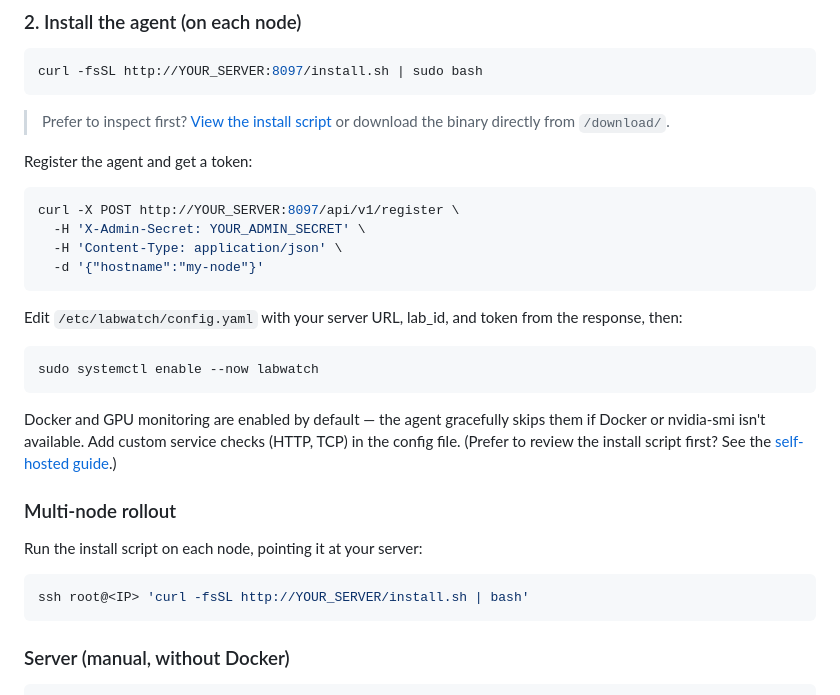
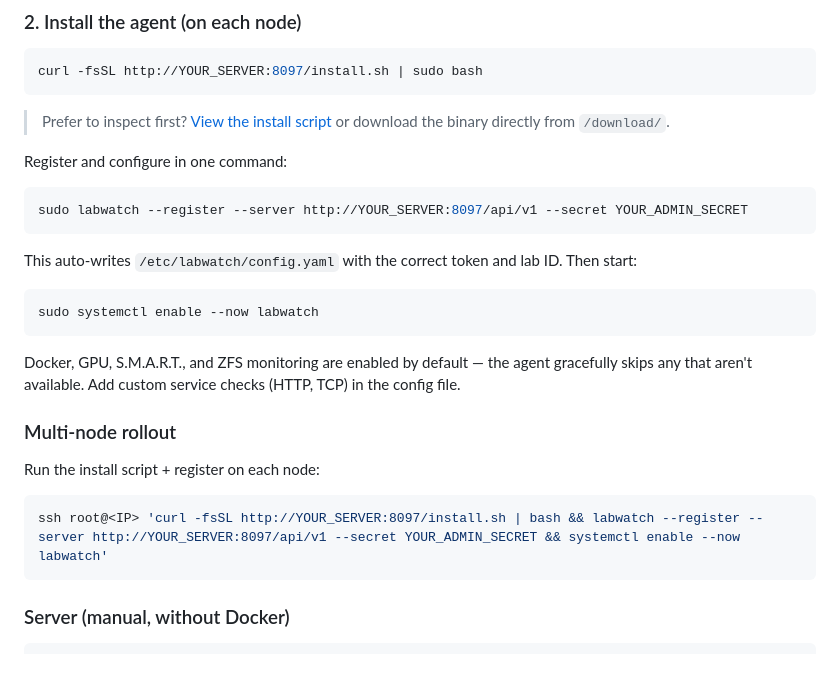
Before and after one commit to labwatch-dev/labwatch, a Markdown page: README.md, the part around one of its changes. Rendered like a GitHub page; blank space fills up the shorter version.

Commit message:
docs: simplify install flow with --register auto-config

````diff
--- a/README.md
+++ b/README.md
@@ -59,29 +59,26 @@ curl -fsSL http://YOUR_SERVER:8097/install.sh | sudo bash
 
 > Prefer to inspect first? [View the install script](agent/install.sh) or download the binary directly from `/download/`.
 
-Register the agent and get a token:
+Register and configure in one command:
 
 ```bash
-curl -X POST http://YOUR_SERVER:8097/api/v1/register \
-  -H 'X-Admin-Secret: YOUR_ADMIN_SECRET' \
-  -H 'Content-Type: application/json' \
-  -d '{"hostname":"my-node"}'
+sudo labwatch --register --server http://YOUR_SERVER:8097/api/v1 --secret YOUR_ADMIN_SECRET
 ```
 
-Edit `/etc/labwatch/config.yaml` with your server URL, lab_id, and token from the response, then:
+This auto-writes `/etc/labwatch/config.yaml` with the correct token and lab ID. Then start:
 
 ```bash
 sudo systemctl enable --now labwatch
 ```
 
-Docker and GPU monitoring are enabled by default — the agent gracefully skips them if Docker or nvidia-smi isn't available. Add custom service checks (HTTP, TCP) in the config file. (Prefer to review the install script first? See the [self-hosted guide](https://labwatch.dev/self-hosted#agents).)
+Docker, GPU, S.M.A.R.T., and ZFS monitoring are enabled by default — the agent gracefully skips any that aren't available. Add custom service checks (HTTP, TCP) in the config file.
 
 ### Multi-node rollout
 
-Run the install script on each node, pointing it at your server:
+Run the install script + register on each node:
 
 ```bash
-ssh root@<IP> 'curl -fsSL http://YOUR_SERVER/install.sh | bash'
+ssh root@<IP> 'curl -fsSL http://YOUR_SERVER:8097/install.sh | bash && labwatch --register --server http://YOUR_SERVER:8097/api/v1 --secret YOUR_ADMIN_SECRET && systemctl enable --now labwatch'
 ```
 
 ### Server (manual, without Docker)
````
Also changed, not shown: other parts of README.md (+1 -1 lines).
